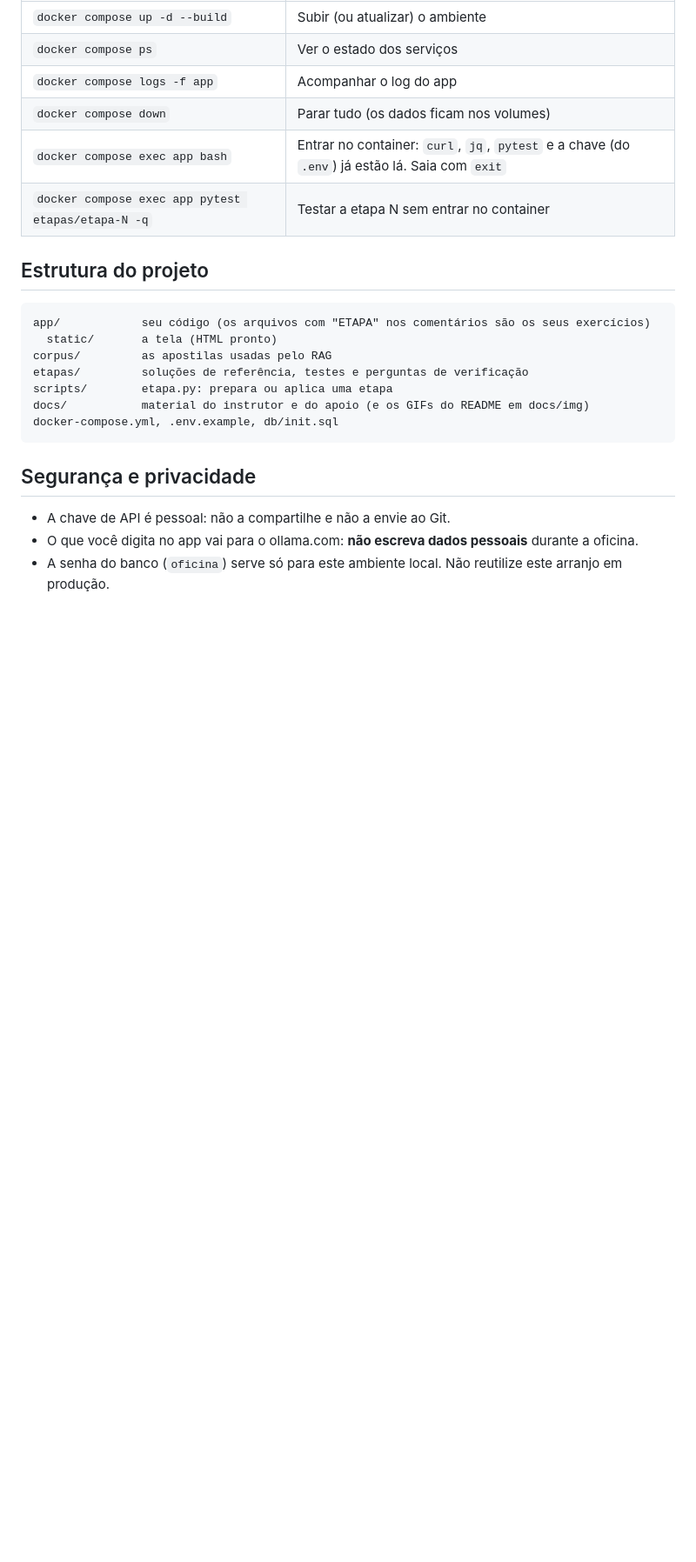
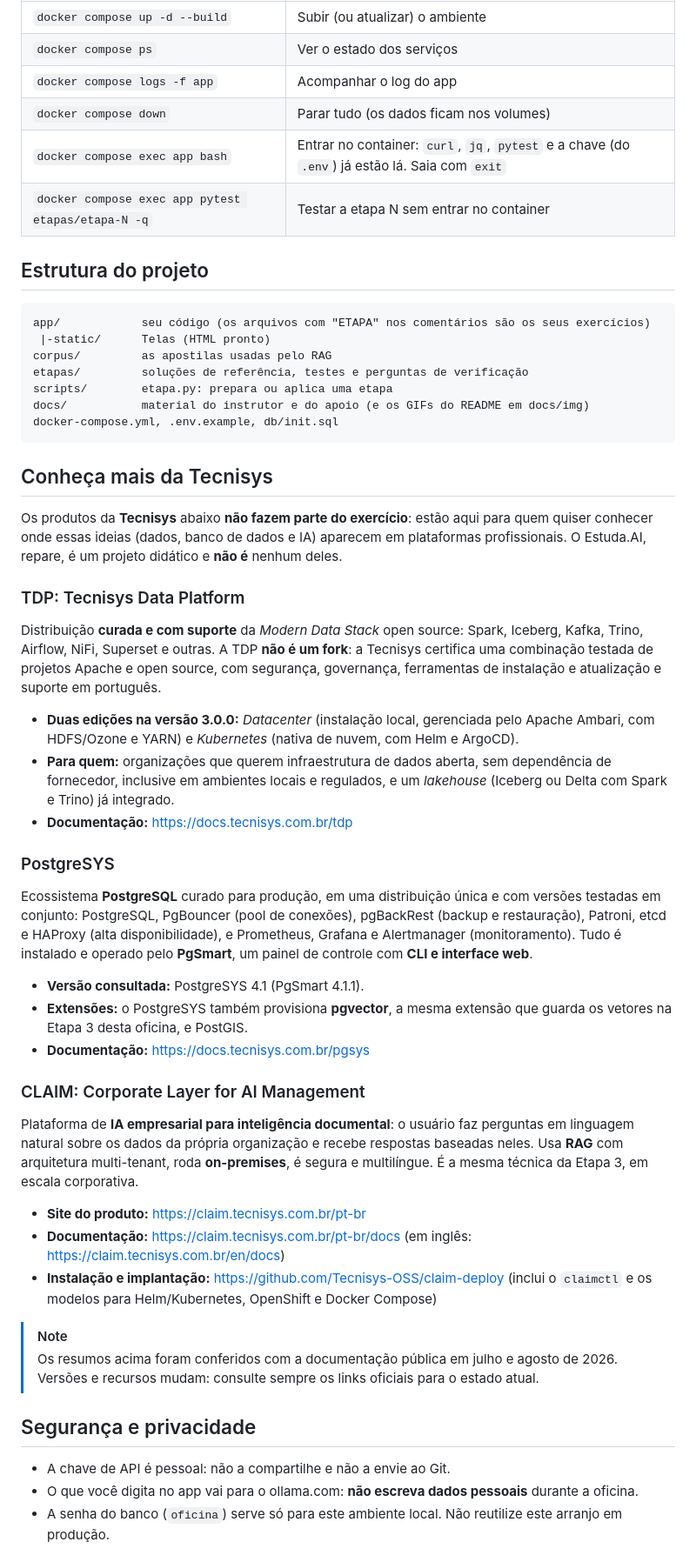
Before and after one commit to fosbsb/unibh-oficina, a Markdown page: README.md, the part around one of its changes. Shown at 87% size. Rendered like a GitHub page; blank space fills up the shorter version.

Commit message:
docs: aviso do nome fictício, produtos Tecnisys (TDP, PostgreSYS, CLAIM) e autor
- nota e seção "Aviso": Estuda.AI é nome fictício, marcas de terceiros e da Tecnisys
- seção "Conheça mais da Tecnisys" com resumo e links da documentação
- seção "Autor" e badge com o LinkedIn

Co-Authored-By: Claude Sonnet 5.5 <noreply@anthropic.com>

````diff
--- a/README.md
+++ b/README.md
@@ -871,7 +875,7 @@ O seu código anterior é guardado em `app/.backup/` antes de ser substituído.
 
 ```text
 app/            seu código (os arquivos com "ETAPA" nos comentários são os seus exercícios)
-  static/       a tela (HTML pronto)
+ |-static/      Telas (HTML pronto)
 corpus/         as apostilas usadas pelo RAG
 etapas/         soluções de referência, testes e perguntas de verificação
 scripts/        etapa.py: prepara ou aplica uma etapa
@@ -879,6 +883,37 @@ docs/           material do instrutor e do apoio (e os GIFs do README em docs/im
 docker-compose.yml, .env.example, db/init.sql
 ```
 
+## Conheça mais da Tecnisys
+
+Os produtos da **Tecnisys** abaixo **não fazem parte do exercício**: estão aqui para quem quiser conhecer onde essas ideias (dados, banco de dados e IA) aparecem em plataformas profissionais. O Estuda.AI, repare, é um projeto didático e **não é** nenhum deles.
+
+### TDP: Tecnisys Data Platform
+
+Distribuição **curada e com suporte** da *Modern Data Stack* open source: Spark, Iceberg, Kafka, Trino, Airflow, NiFi, Superset e outras. A TDP **não é um fork**: a Tecnisys certifica uma combinação testada de projetos Apache e open source, com segurança, governança, ferramentas de instalação e atualização e suporte em português.
+
+- **Duas edições na versão 3.0.0:** *Datacenter* (instalação local, gerenciada pelo Apache Ambari, com HDFS/Ozone e YARN) e *Kubernetes* (nativa de nuvem, com Helm e ArgoCD).
+- **Para quem:** organizações que querem infraestrutura de dados aberta, sem dependência de fornecedor, inclusive em ambientes locais e regulados, e um *lakehouse* (Iceberg ou Delta com Spark e Trino) já integrado.
+- **Documentação:** https://docs.tecnisys.com.br/tdp
+
+### PostgreSYS
+
+Ecossistema **PostgreSQL** curado para produção, em uma distribuição única e com versões testadas em conjunto: PostgreSQL, PgBouncer (pool de conexões), pgBackRest (backup e restauração), Patroni, etcd e HAProxy (alta disponibilidade), e Prometheus, Grafana e Alertmanager (monitoramento). Tudo é instalado e operado pelo **PgSmart**, um painel de controle com **CLI e interface web**.
+
+- **Versão consultada:** PostgreSYS 4.1 (PgSmart 4.1.1).
+- **Extensões:** o PostgreSYS também provisiona **pgvector**, a mesma extensão que guarda os vetores na Etapa 3 desta oficina, e PostGIS.
+- **Documentação:** https://docs.tecnisys.com.br/pgsys
+
+### CLAIM: Corporate Layer for AI Management
+
+Plataforma de **IA empresarial para inteligência documental**: o usuário faz perguntas em linguagem natural sobre os dados da própria organização e recebe respostas baseadas neles. Usa **RAG** com arquitetura multi-tenant, roda **on-premises**, é segura e multilíngue. É a mesma técnica da Etapa 3, em escala corporativa.
+
+- **Site do produto:** https://claim.tecnisys.com.br/pt-br
+- **Documentação:** https://claim.tecnisys.com.br/pt-br/docs (em inglês: https://claim.tecnisys.com.br/en/docs)
+- **Instalação e implantação:** https://github.com/Tecnisys-OSS/claim-deploy (inclui o `claimctl` e os modelos para Helm/Kubernetes, OpenShift e Docker Compose)
+
+> [!NOTE]
+> Os resumos acima foram conferidos com a documentação pública em julho e agosto de 2026. Versões e recursos mudam: consulte sempre os links oficiais para o estado atual.
+
 ## Segurança e privacidade
 
 - A chave de API é pessoal: não a compartilhe e não a envie ao Git.
````
Also changed, not shown: other parts of README.md (+19 -0 lines).
